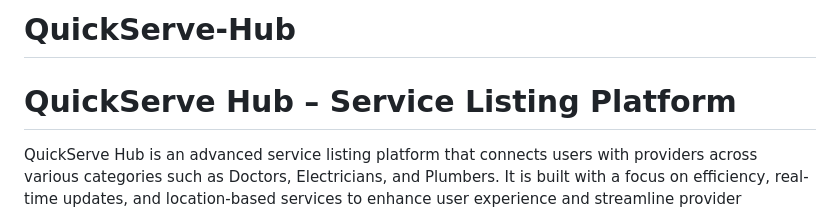
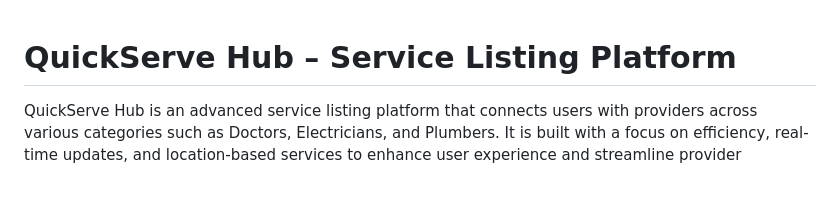
Before and after one commit to kumbharprath/QuickServe-Hub, a Markdown page: README.md, the part around the change. Drawn GitHub-style; blank space fills up the shorter version.

```diff
--- a/README.md
+++ b/README.md
@@ -1,5 +1,3 @@
-# QuickServe-Hub
-
 # QuickServe Hub – Service Listing Platform
 
 QuickServe Hub is an advanced service listing platform that connects users with providers across various categories such as Doctors, Electricians, and Plumbers. It is built with a focus on efficiency, real-time updates, and location-based services to enhance user experience and streamline provider interactions.
```
